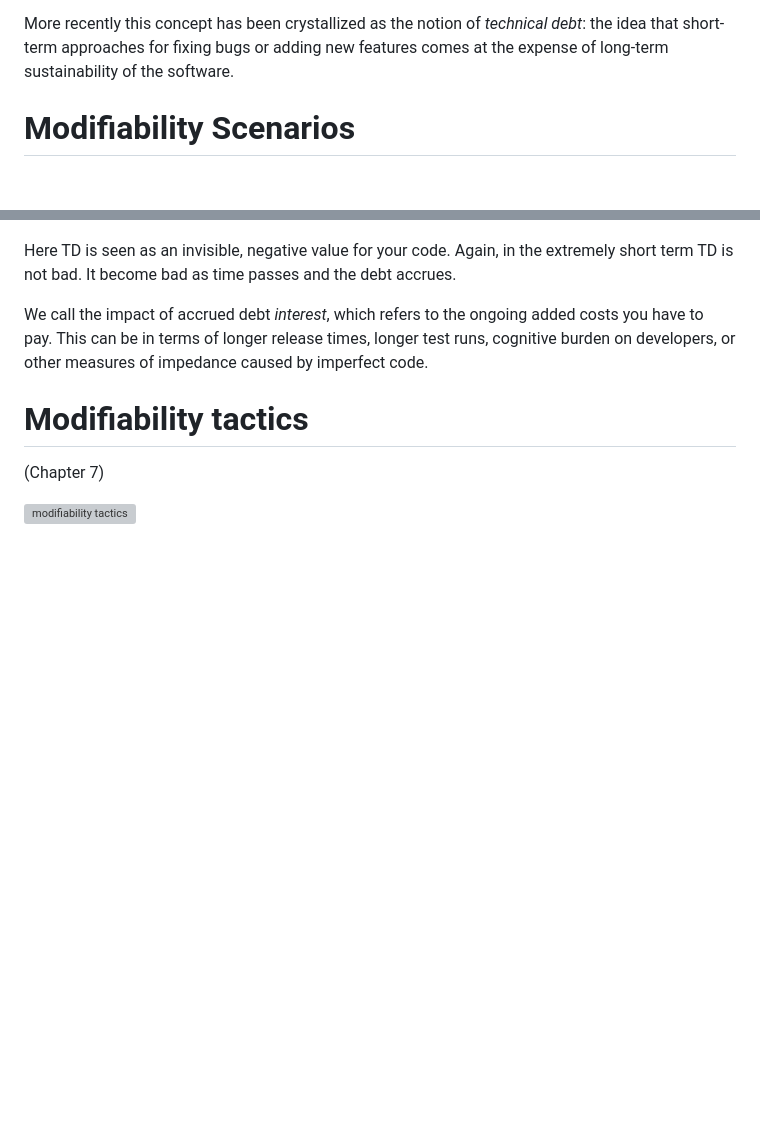
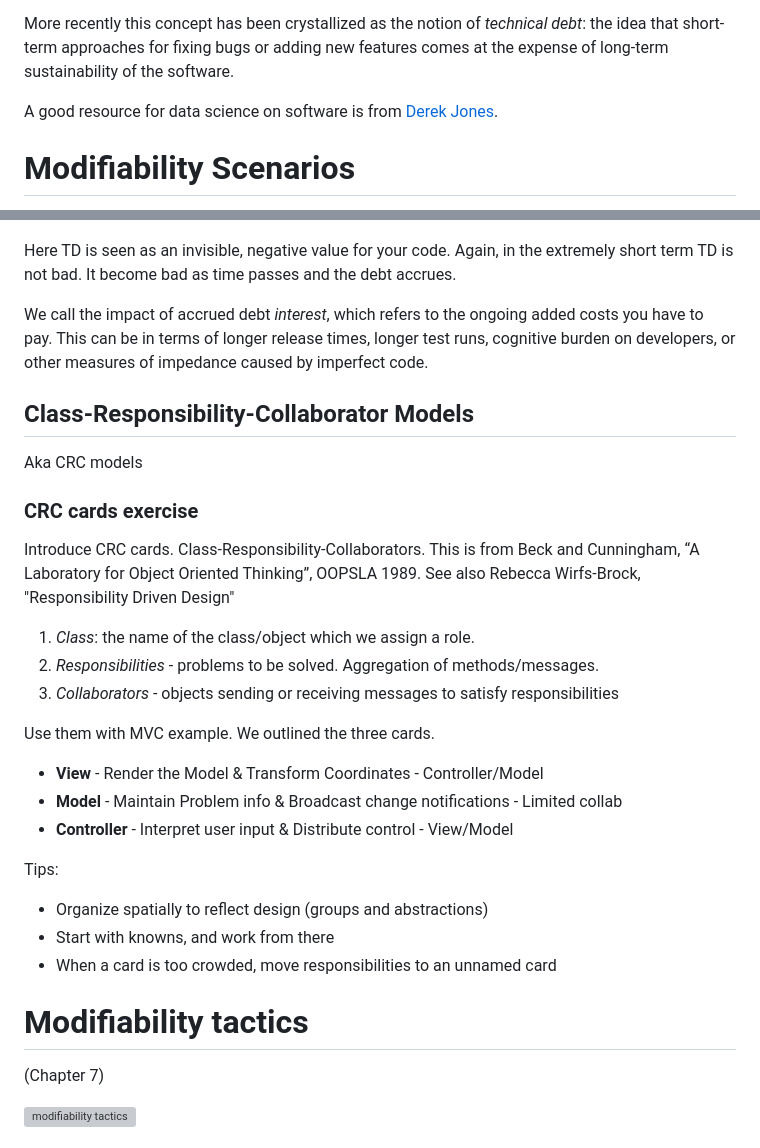
Before and after one commit to seng350/course, a Markdown page: lectures/modifiability.md, 2 parts joined by grey strips. Drawn GitHub-style; blank space fills up the shorter version; grey boxes are pictures that could not be loaded.

```diff
--- a/lectures/modifiability.md
+++ b/lectures/modifiability.md
@@ -11,6 +11,8 @@ In the 1960s IBM embarked on what was one of the largest software projects ever
 The second is that software continually changes and needs ongoing investment to prevent it from descending into chaos. This was captured as Manny Lehman and Laslo Belady's [work on software evolution,](https://en.wikipedia.org/wiki/Lehman%27s_laws_of_software_evolution) particularly the law of continuing change.
 
 More recently this concept has been crystallized as the notion of *technical debt*: the idea that short-term approaches for fixing bugs or adding new features comes at the expense of long-term sustainability of the software.
+
+A good resource for data science on software is from [Derek Jones](http://www.knosof.co.uk/ESEUR/).
 
 # Modifiability Scenarios
 
@@ -90,6 +94,32 @@ Here TD is seen as an invisible, negative value for your code. Again, in the ext
 
 We call the impact of accrued debt *interest*, which refers to the ongoing added costs you have to pay. This can be in terms of longer release times, longer test runs, cognitive burden on developers, or other measures of impedance caused by imperfect code.
 
+## Class-Responsibility-Collaborator Models
+
+Aka CRC models
+
+### CRC cards exercise
+
+Introduce CRC cards. Class-Responsibility-Collaborators. This is from Beck and Cunningham, “A Laboratory for Object Oriented Thinking”, OOPSLA 1989. See also Rebecca Wirfs-Brock, "Responsibility Driven Design"
+
+1. *Class*: the name of the class/object which we assign a role.
+2. *Responsibilities* - problems to be solved. Aggregation of methods/messages.
+3. *Collaborators* - objects sending or receiving messages to satisfy responsibilities
+
+Use them with MVC example. We outlined the three cards.
+
+- **View** - Render the Model & Transform Coordinates - Controller/Model
+- **Model** - Maintain Problem info & Broadcast change notifications - Limited collab
+- **Controller** - Interpret user input & Distribute control - View/Model
+
+Tips:
+
+* Organize spatially to reflect design (groups and abstractions)
+* Start with knowns, and work from there
+* When a card is too crowded, move responsibilities to an unnamed card
+
+
+
 # Modifiability tactics
 
 (Chapter 7)
```
Also changed, not shown: other parts of lectures/modifiability.md (+62 -6 lines), lectures/img/mvc-aniche.png (added).
